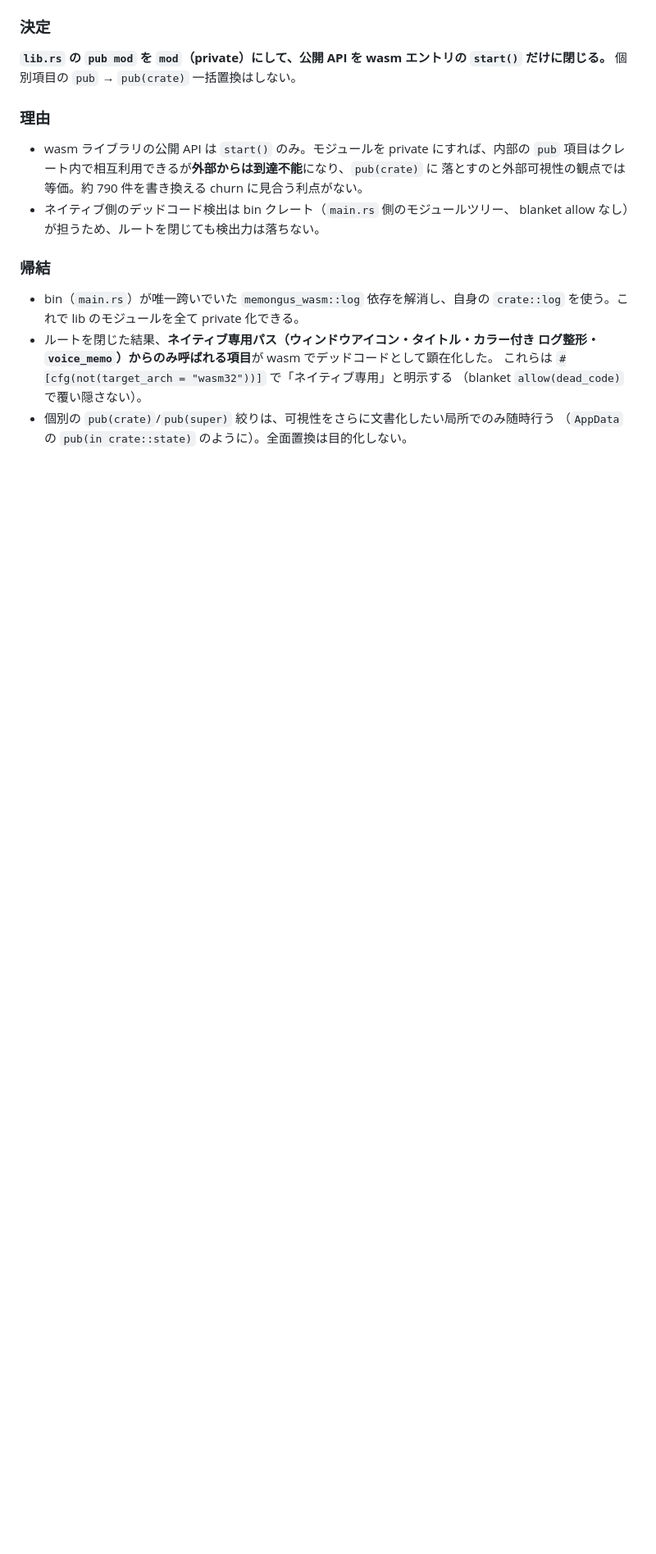
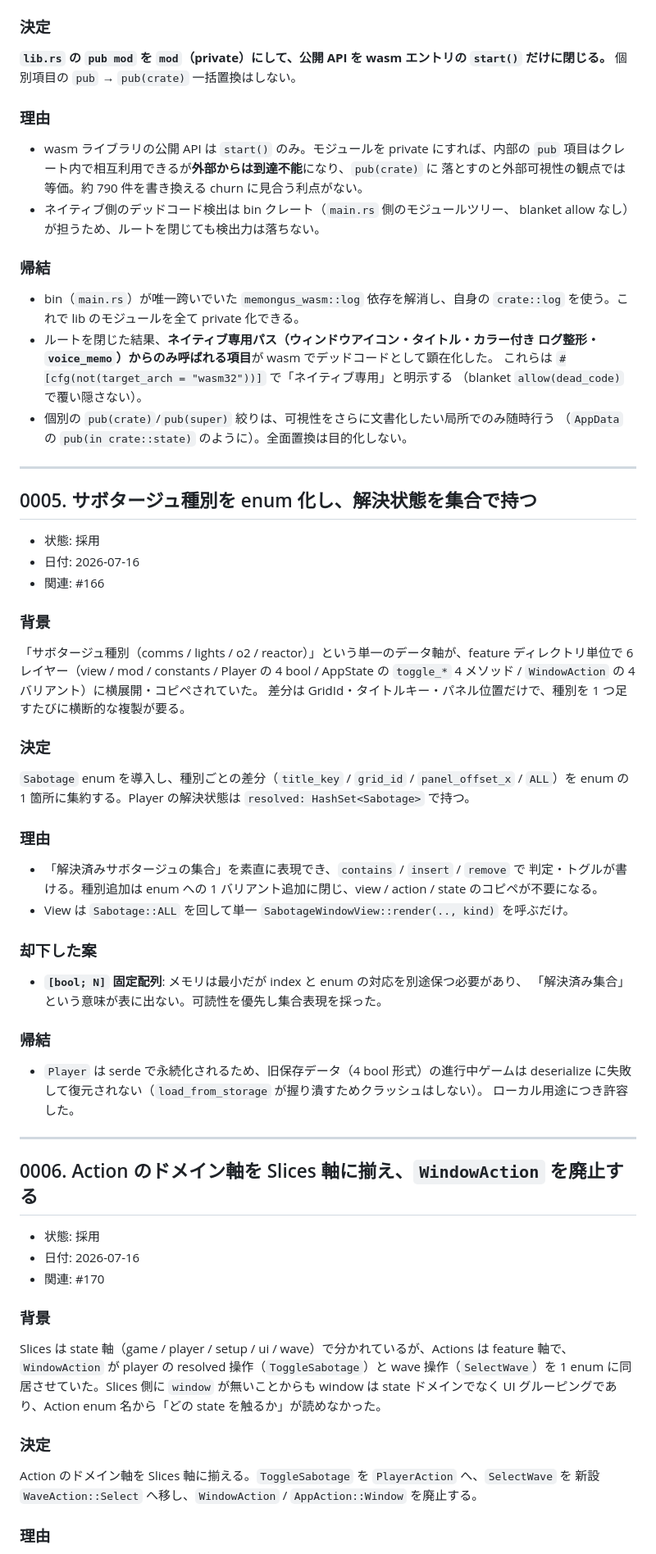
Before and after one commit to muyuu/amus, a Markdown page: docs/decisions.md, the part around one of its changes. Shown at 82% size. GitHub-like rendering; blank space fills up the shorter version.

```diff
--- a/docs/decisions.md
+++ b/docs/decisions.md
@@ -177,3 +177,64 @@ thiserror で型付けするにあたり、(a) クレート全体を束ねる単
   （blanket `allow(dead_code)` で覆い隠さない）。
 - 個別の `pub(crate)`/`pub(super)` 絞りは、可視性をさらに文書化したい局所でのみ随時行う
   （`AppData` の `pub(in crate::state)` のように）。全面置換は目的化しない。
+
+---
+
+## 0005. サボタージュ種別を enum 化し、解決状態を集合で持つ
+
+- 状態: 採用
+- 日付: 2026-07-16
+- 関連: #166
+
+### 背景
+
+「サボタージュ種別（comms / lights / o2 / reactor）」という単一のデータ軸が、feature
+ディレクトリ単位で 6 レイヤー（view / mod / constants / Player の 4 bool / AppState の
+`toggle_*` 4 メソッド / `WindowAction` の 4 バリアント）に横展開・コピペされていた。
+差分は GridId・タイトルキー・パネル位置だけで、種別を 1 つ足すたびに横断的な複製が要る。
+
+### 決定
+
+`Sabotage` enum を導入し、種別ごとの差分（`title_key` / `grid_id` / `panel_offset_x` /
+`ALL`）を enum の 1 箇所に集約する。Player の解決状態は `resolved: HashSet<Sabotage>` で持つ。
+
+### 理由
+
+- 「解決済みサボタージュの集合」を素直に表現でき、`contains` / `insert` / `remove` で
+  判定・トグルが書ける。種別追加は enum への 1 バリアント追加に閉じ、view / action /
+  state のコピペが不要になる。
+- View は `Sabotage::ALL` を回して単一 `SabotageWindowView::render(.., kind)` を呼ぶだけ。
+
+### 却下した案
+
+- **`[bool; N]` 固定配列**: メモリは最小だが index と enum の対応を別途保つ必要があり、
+  「解決済み集合」という意味が表に出ない。可読性を優先し集合表現を採った。
+
+### 帰結
+
+- `Player` は serde で永続化されるため、旧保存データ（4 bool 形式）の進行中ゲームは
+  deserialize に失敗して復元されない（`load_from_storage` が握り潰すためクラッシュはしない）。
+  ローカル用途につき許容した。
+
+---
+
+## 0006. Action のドメイン軸を Slices 軸に揃え、`WindowAction` を廃止する
+
+- 状態: 採用
+- 日付: 2026-07-16
+- 関連: #170
+
+### 背景
+
+Slices は state 軸（game / player / setup / ui / wave）で分かれているが、Actions は feature 軸で、
+`WindowAction` が player の resolved 操作（`ToggleSabotage`）と wave 操作（`SelectWave`）を
+1 enum に同居させていた。Slices 側に `window` が無いことからも window は state ドメインでなく
+UI グルーピングであり、Action enum 名から「どの state を触るか」が読めなかった。
+
+### 決定
+
+Action のドメイン軸を Slices 軸に揃える。`ToggleSabotage` を `PlayerAction` へ、`SelectWave` を
+新設 `WaveAction::Select` へ移し、`WindowAction` / `AppAction::Window` を廃止する。
+
+### 理由
+
```
Also changed, not shown: other parts of docs/decisions.md (+39 -0 lines), docs/ARCHITECTURE.md (+1 -1 lines), docs/STATE_MANAGEMENT.md (+19 -9 lines).
